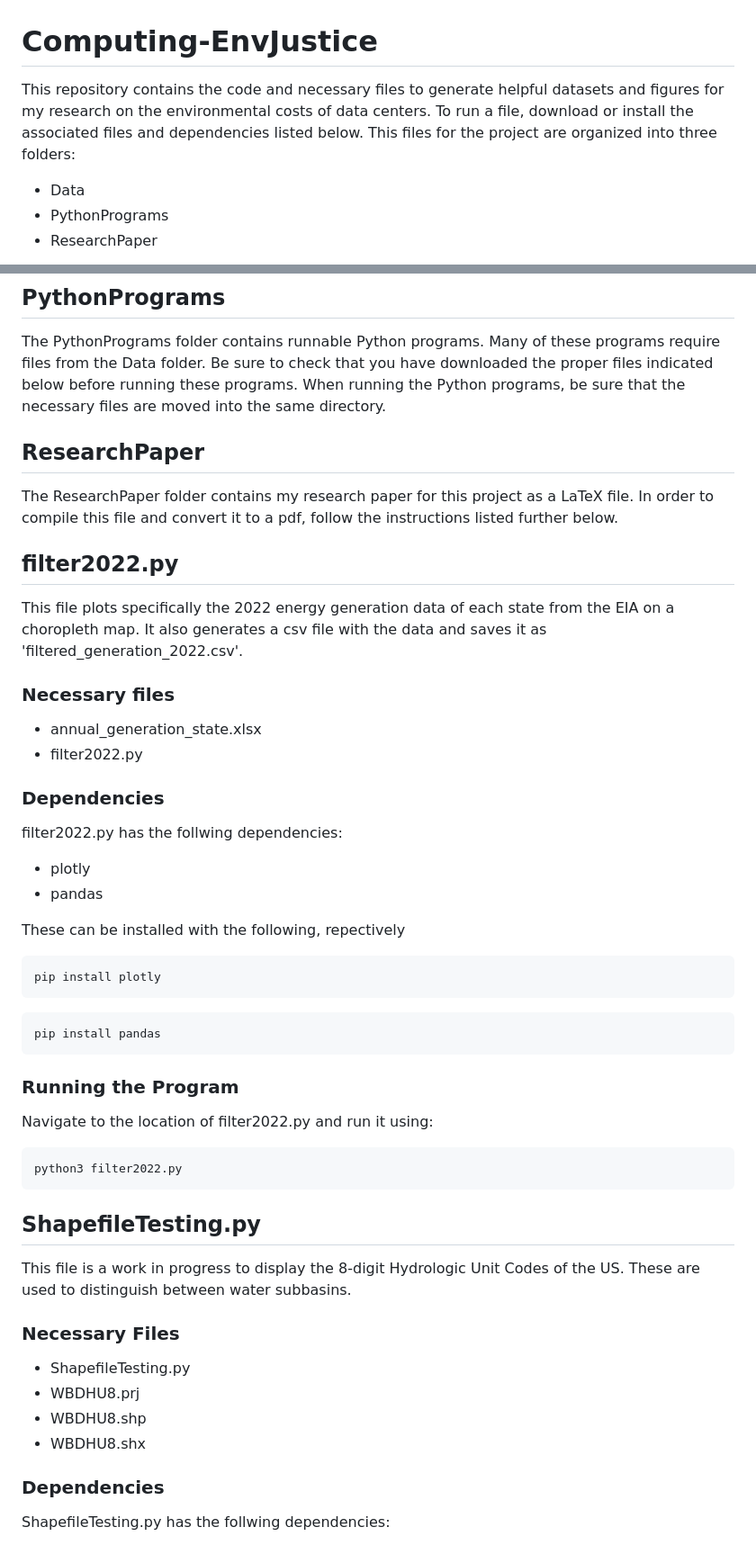
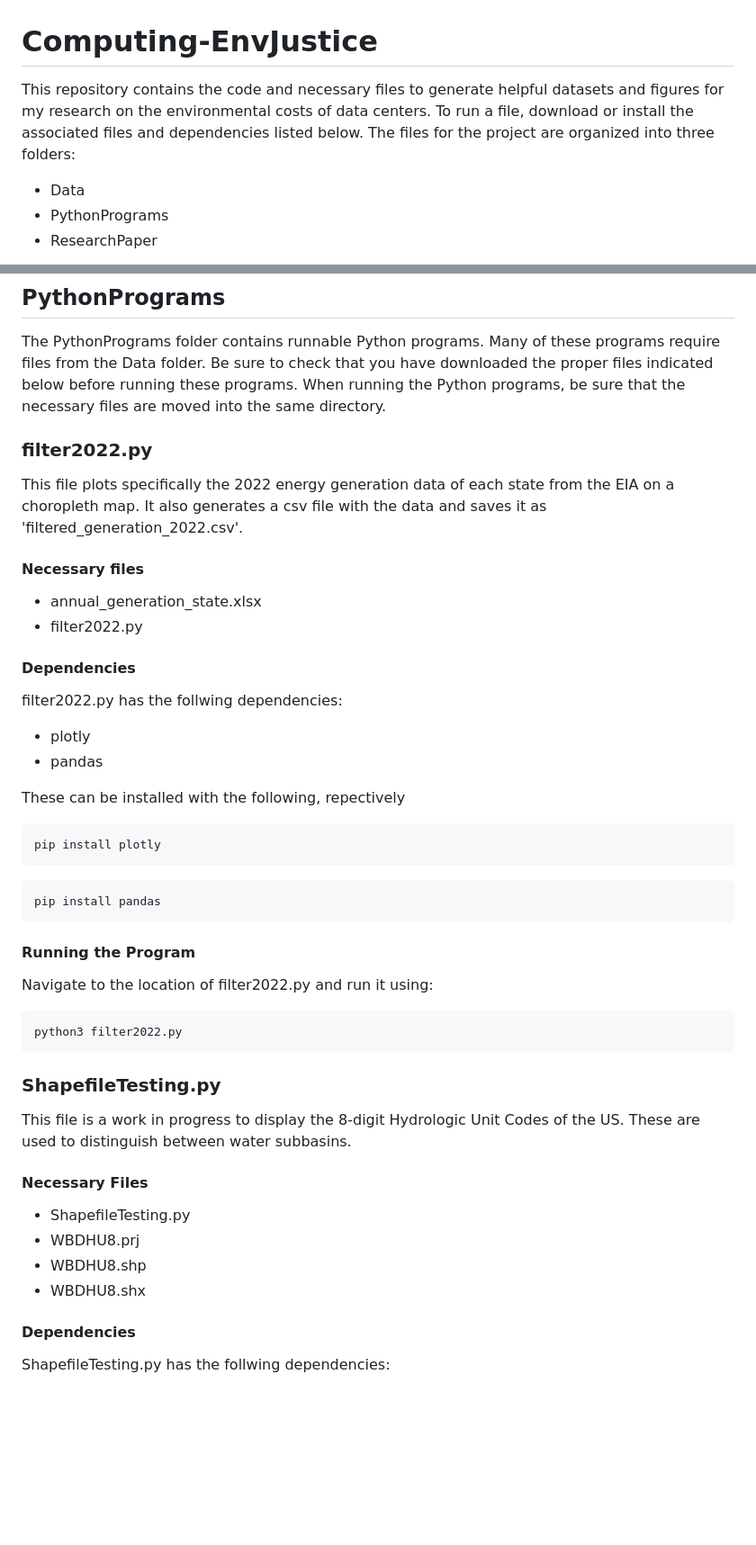
Before and after one commit to AuslinD/Computing-EnvJustice, a Markdown page: README.md, 2 parts joined by grey strips. Shown at 90% size. Drawn GitHub-style; blank space fills up the shorter version.

````diff
--- a/README.md
+++ b/README.md
@@ -1,7 +1,7 @@
 
 # Computing-EnvJustice
 
-This repository contains the code and necessary files to generate helpful datasets and figures for my research on the environmental costs of data centers. To run a file, download or install the associated files and dependencies listed below. This files for the project are organized into three folders:
+This repository contains the code and necessary files to generate helpful datasets and figures for my research on the environmental costs of data centers. To run a file, download or install the associated files and dependencies listed below. The files for the project are organized into three folders:
  - Data
  - PythonPrograms
  - ResearchPaper
@@ -14,20 +14,15 @@ The Data folder contains the csv and shapefile files used in my research. It hol
 ## PythonPrograms
 The PythonPrograms folder contains runnable Python programs. Many of these programs require files from the Data folder. Be sure to check that you have downloaded the proper files indicated below before running these programs. When running the Python programs, be sure that the necessary files are moved into the same directory.
 
-## ResearchPaper
 
-The ResearchPaper folder contains my research paper for this project as a LaTeX file. In order to compile this file and convert it to a pdf, follow the instructions listed further below.
-
-
-
-## filter2022.py
+### filter2022.py
 This file plots specifically the 2022 energy generation data of each state from the EIA on a choropleth map. It also generates a csv file with the data and saves it as 'filtered_generation_2022.csv'.
 
-### Necessary files
+#### Necessary files
  - annual_generation_state.xlsx
  - filter2022.py
 
-### Dependencies
+#### Dependencies
 
 filter2022.py has the follwing dependencies:
  - plotly
@@ -43,7 +38,7 @@ pip install plotly
 pip install pandas
 ```
 
-### Running the Program
+#### Running the Program
 
 Navigate to the location of filter2022.py and run it using:
 
@@ -51,16 +46,16 @@ Navigate to the location of filter2022.py and run it using:
 python3 filter2022.py
 ```
 
-## ShapefileTesting.py
+### ShapefileTesting.py
 This file is a work in progress to display the 8-digit Hydrologic Unit Codes of the US. These are used to distinguish between water subbasins.
 
-### Necessary Files
+#### Necessary Files
  - ShapefileTesting.py
  - WBDHU8.prj
  - WBDHU8.shp
  - WBDHU8.shx
 
-### Dependencies
+#### Dependencies
 ShapefileTesting.py has the follwing dependencies:
  - geopandas
  - pyshp
````
Also changed, not shown: other parts of README.md (+21 -11 lines).
